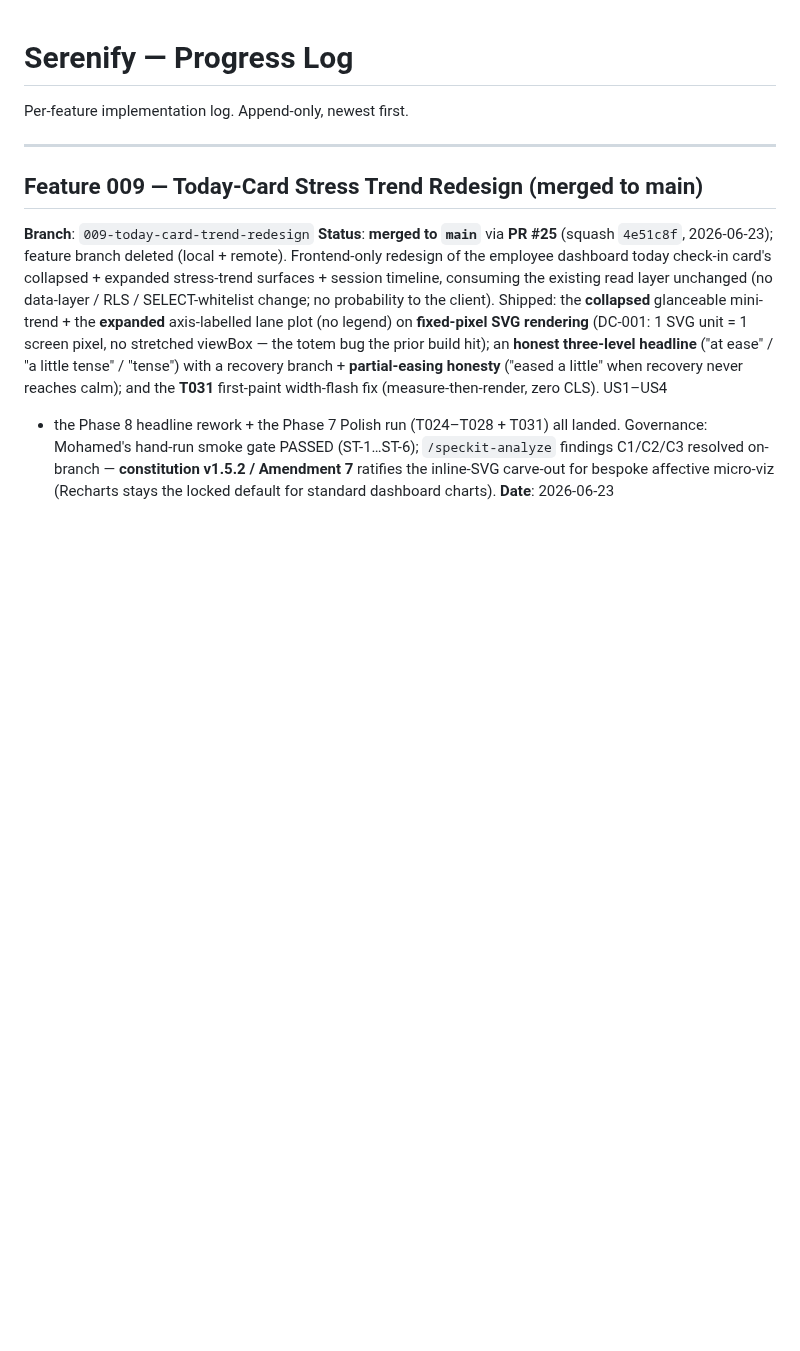
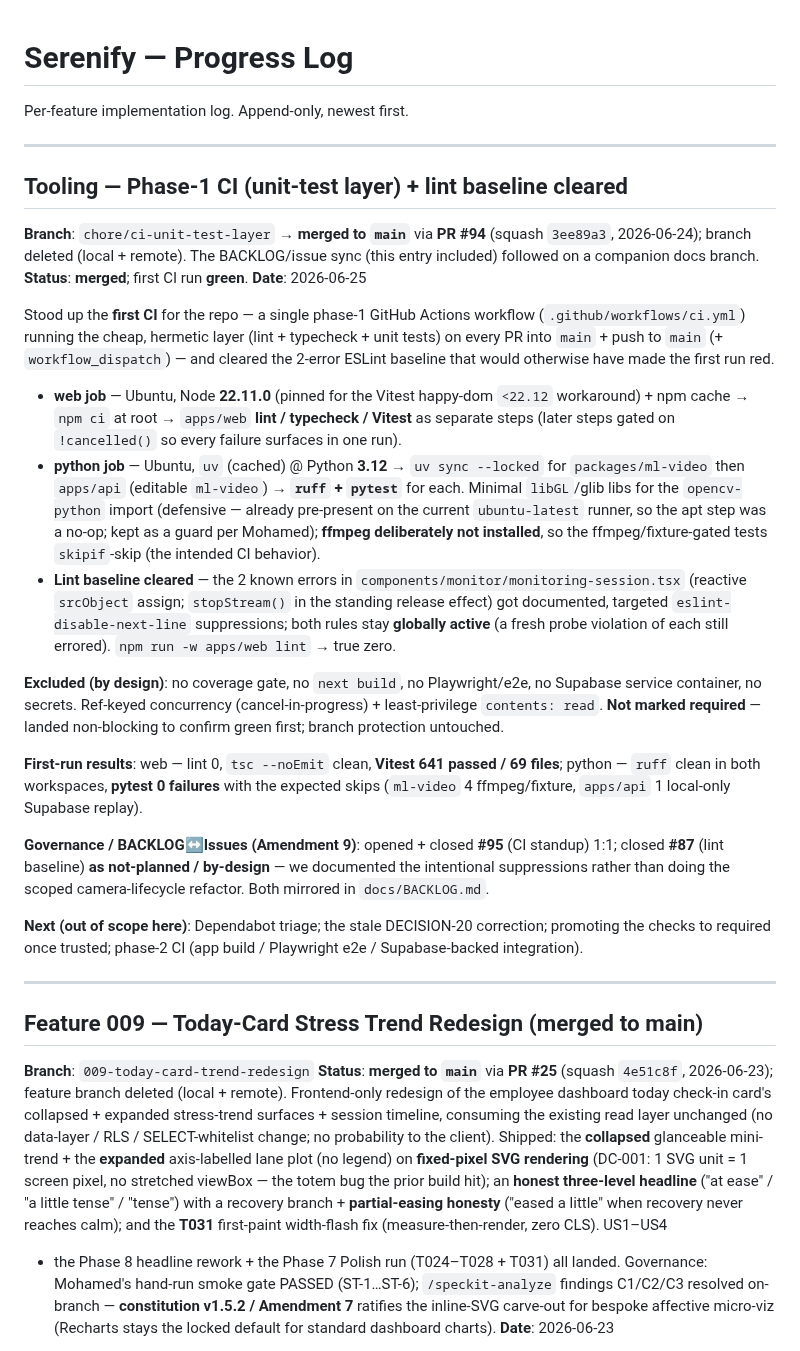
Before and after one commit to mohamedasem318/Serenify, a Markdown page: docs/PROGRESS.md, the part around the change. GitHub-like rendering; blank space fills up the shorter version.

Commit message:
docs(progress): log phase-1 CI standup + lint-baseline clearance
New newest-first entry: the phase-1 GitHub Actions workflow (web + python jobs),
the cleared 2-error eslint baseline, first-run-green results (web Vitest 641;
python ruff clean + pytest 0 failures with expected skips), and the #95/#87
BACKLOG<->Issues sync. Records the PR #94 delivery (squash 3ee89a3).

```diff
--- a/docs/PROGRESS.md
+++ b/docs/PROGRESS.md
@@ -1,6 +1,48 @@
 # Serenify — Progress Log
 
 Per-feature implementation log. Append-only, newest first.
+
+---
+
+## Tooling — Phase-1 CI (unit-test layer) + lint baseline cleared
+
+**Branch**: `chore/ci-unit-test-layer` → **merged to `main`** via **PR #94** (squash `3ee89a3`, 2026-06-24);
+branch deleted (local + remote). The BACKLOG/issue sync (this entry included) followed on a companion docs
+branch.
+**Status**: **merged**; first CI run **green**.
+**Date**: 2026-06-25
+
+Stood up the **first CI** for the repo — a single phase-1 GitHub Actions workflow (`.github/workflows/ci.yml`)
+running the cheap, hermetic layer (lint + typecheck + unit tests) on every PR into `main` + push to `main`
+(+ `workflow_dispatch`) — and cleared the 2-error ESLint baseline that would otherwise have made the first run red.
+
+- **web job** — Ubuntu, Node **22.11.0** (pinned for the Vitest happy-dom `<22.12` workaround) + npm cache →
+  `npm ci` at root → `apps/web` **lint / typecheck / Vitest** as separate steps (later steps gated on
+  `!cancelled()` so every failure surfaces in one run).
+- **python job** — Ubuntu, `uv` (cached) @ Python **3.12** → `uv sync --locked` for `packages/ml-video` then
+  `apps/api` (editable `ml-video`) → **`ruff` + `pytest`** for each. Minimal `libGL`/glib libs for the
+  `opencv-python` import (defensive — already pre-present on the current `ubuntu-latest` runner, so the apt step
+  was a no-op; kept as a guard per Mohamed); **ffmpeg deliberately not installed**, so the ffmpeg/fixture-gated
+  tests `skipif`-skip (the intended CI behavior).
+- **Lint baseline cleared** — the 2 known errors in `components/monitor/monitoring-session.tsx` (reactive
+  `srcObject` assign; `stopStream()` in the standing release effect) got documented, targeted
+  `eslint-disable-next-line` suppressions; both rules stay **globally active** (a fresh probe violation of each
+  still errored). `npm run -w apps/web lint` → true zero.
+
+**Excluded (by design)**: no coverage gate, no `next build`, no Playwright/e2e, no Supabase service container, no
+secrets. Ref-keyed concurrency (cancel-in-progress) + least-privilege `contents: read`. **Not marked required** —
+landed non-blocking to confirm green first; branch protection untouched.
+
+**First-run results**: web — lint 0, `tsc --noEmit` clean, **Vitest 641 passed / 69 files**; python — `ruff`
+clean in both workspaces, **pytest 0 failures** with the expected skips (`ml-video` 4 ffmpeg/fixture, `apps/api`
+1 local-only Supabase replay).
+
+**Governance / BACKLOG↔Issues (Amendment 9)**: opened + closed **#95** (CI standup) 1:1; closed **#87** (lint
+baseline) **as not-planned / by-design** — we documented the intentional suppressions rather than doing the scoped
+camera-lifecycle refactor. Both mirrored in `docs/BACKLOG.md`.
+
+**Next (out of scope here)**: Dependabot triage; the stale DECISION-20 correction; promoting the checks to required
+once trusted; phase-2 CI (app build / Playwright e2e / Supabase-backed integration).
 
 ---
 
```
